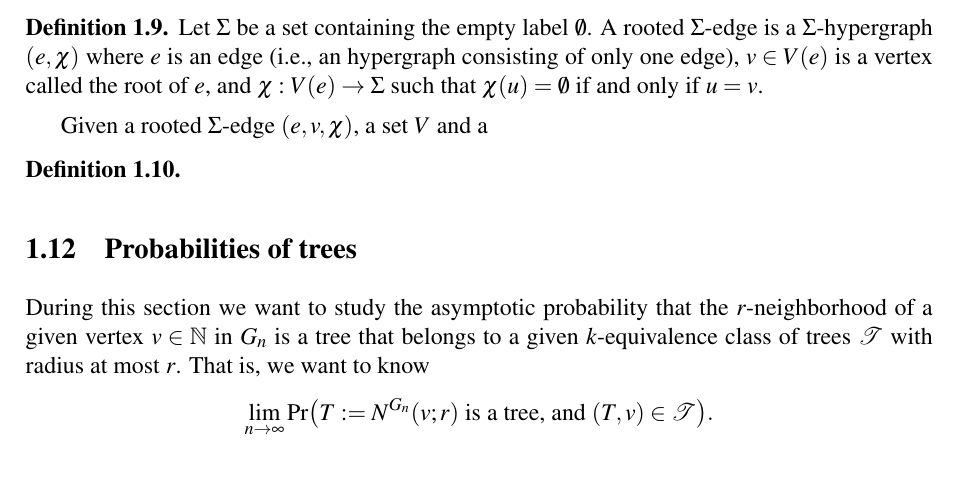
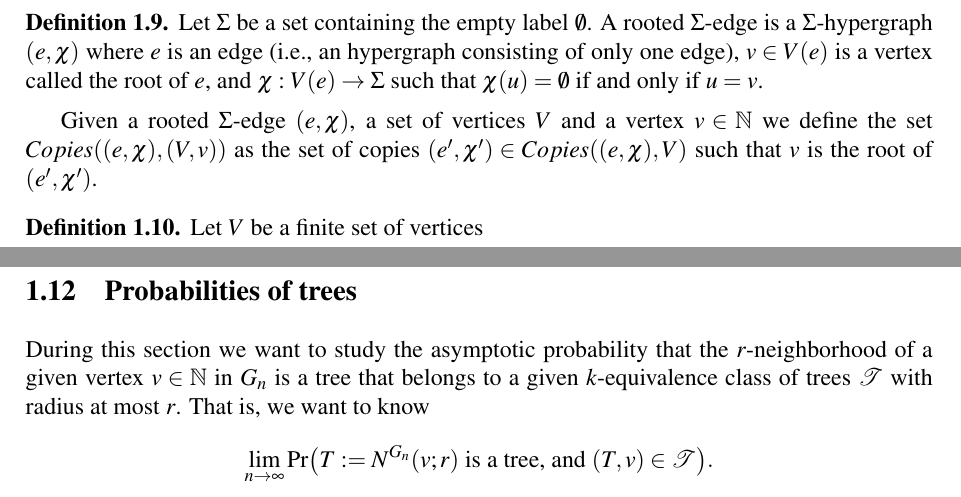
Before and after one commit to lazhares/TFM, a LaTeX paper (Article.tex): part of page 18 of 22 before the commit and two parts of pages 18 and 19 of 23 after it, the two joined at a grey line, cut so that both start at the same text. Compiled offline with pdfLaTeX.

Commit message:
atendiendo a albert

```diff
--- a/Article.tex
+++ b/Article.tex
@@ -1610,10 +1610,14 @@ by $G_n$.
 	(i.e., an hypergraph consisting of only one edge), $v\in V(e)$ is a vertex called the root
 	of $e$, and $\chi: V(e)\rightarrow \Sigma$ such that $\chi(u)=\emptyset$ if and only if
 	$u=v$.\par
-	Given a rooted $\Sigma$-edge $(e,v,\chi)$, a set $V$ and a
+	Given a rooted $\Sigma$-edge $(e,\chi)$, a set of vertices $V$ and a vertex $v\in \N$
+	we define the set $Copies((e,\chi),(V,v))$ as the set of copies
+	$(e^\prime, \chi^\prime) \in  Copies((e,\chi),V)$ such that $v$ is
+	 the root of $(e^\prime,\chi^\prime)$.
 \end{definition}
 
 \begin{definition}
+	Let $V$ be a finite set of vertices
 
 
 \end{definition}
```
